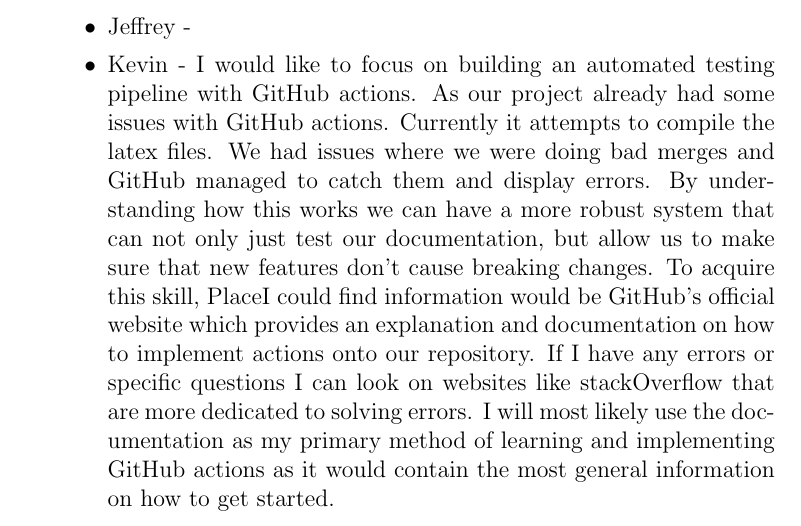
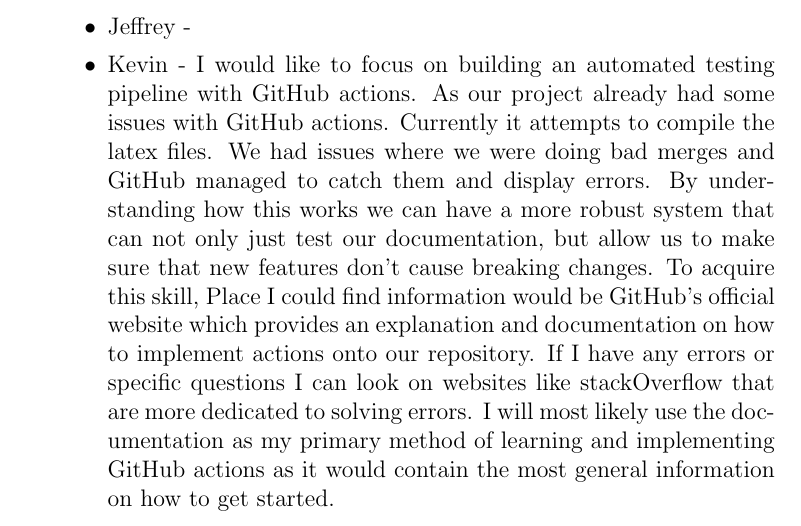
Before and after one commit to ritual-17/flow, a LaTeX document (docs/VnVPlan/VnVPlan.tex): part of page 29 of 29, cut so that both start at the same text. Compiled offline with pdfLaTeX.

Commit message:
Minor spelling mistake

```diff
--- a/docs/VnVPlan/VnVPlan.tex
+++ b/docs/VnVPlan/VnVPlan.tex
@@ -985,7 +985,7 @@
        errors. By understanding how this works we can have a more robust system
        that can not only just test our documentation, but allow us to make sure
        that new features don't cause breaking changes. To acquire this skill,
-       PlaceI could find information would be GitHub's official website which
+       Place I could find information would be GitHub's official website which
        provides an explanation and documentation on how to implement actions onto
        our repository. If I have any errors or specific questions I can look on
        websites like stackOverflow that are more dedicated to solving errors.
```
